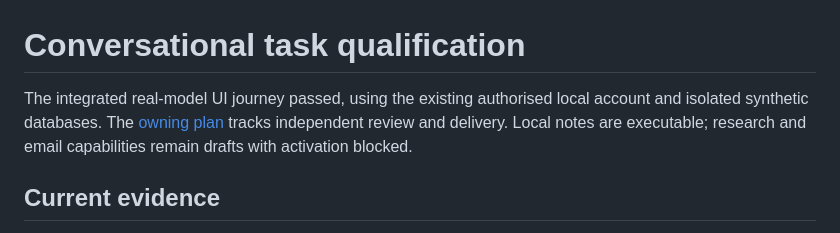
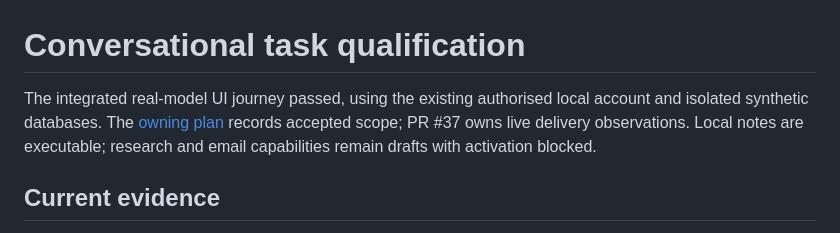
Before and after one commit to robchristie/bokkie, a Markdown page: docs/conversation-evidence/README.md, the part around the change. Rendered like a GitHub page.

Commit message:
Close the accepted conversation plan with PR-owned landing evidence

```diff
--- a/docs/conversation-evidence/README.md
+++ b/docs/conversation-evidence/README.md
@@ -1,8 +1,8 @@
 # Conversational task qualification
 
 The integrated real-model UI journey passed, using the existing authorised local
-account and isolated synthetic databases. The [owning plan](../plans/active/conversational-task-management.md)
-tracks independent review and delivery. Local notes are executable; research and
+account and isolated synthetic databases. The [owning plan](../plans/completed/conversational-task-management.md)
+records accepted scope; PR #37 owns live delivery observations. Local notes are executable; research and
 email capabilities remain drafts with activation blocked.
 
 ## Current evidence
```
Also changed, not shown: 2 other files.
